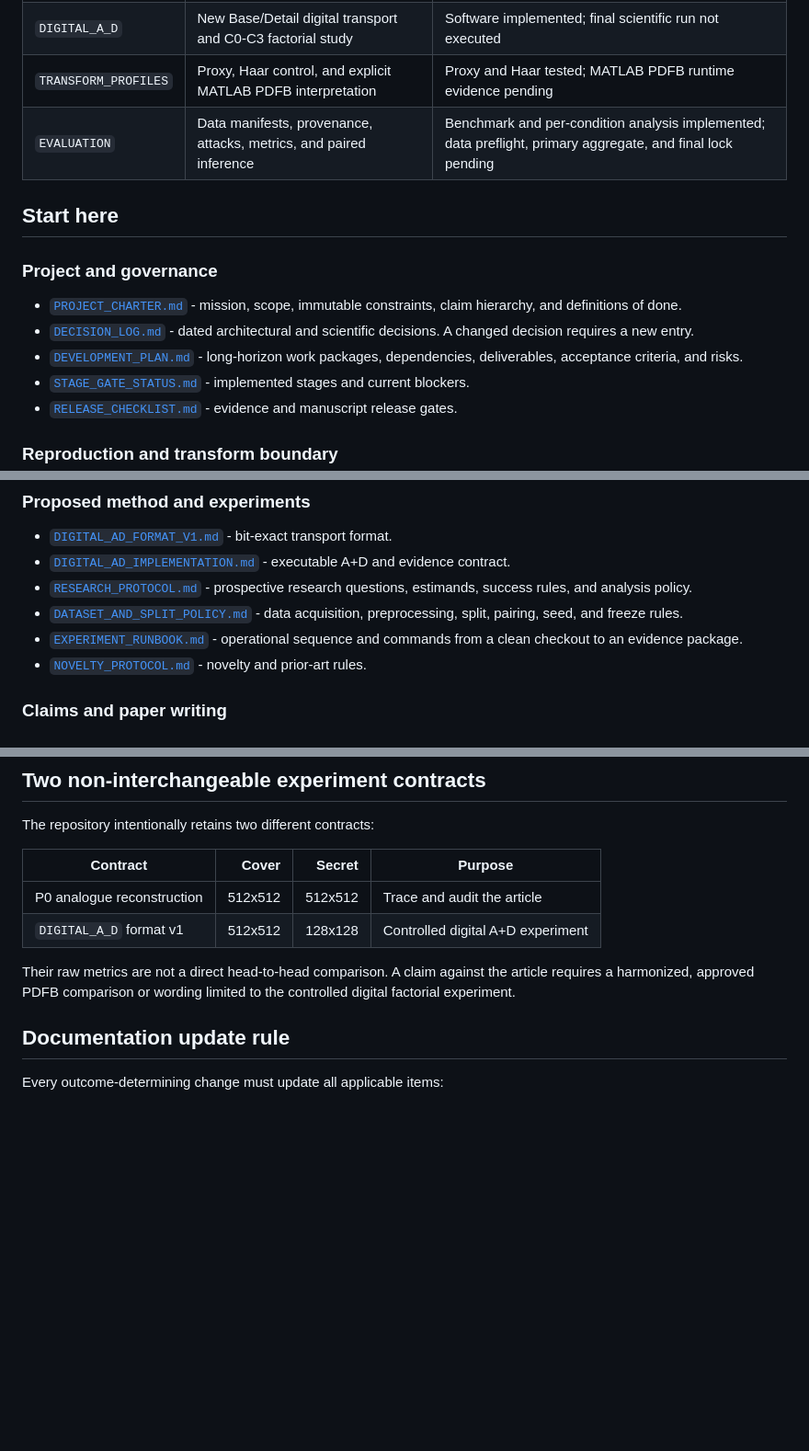
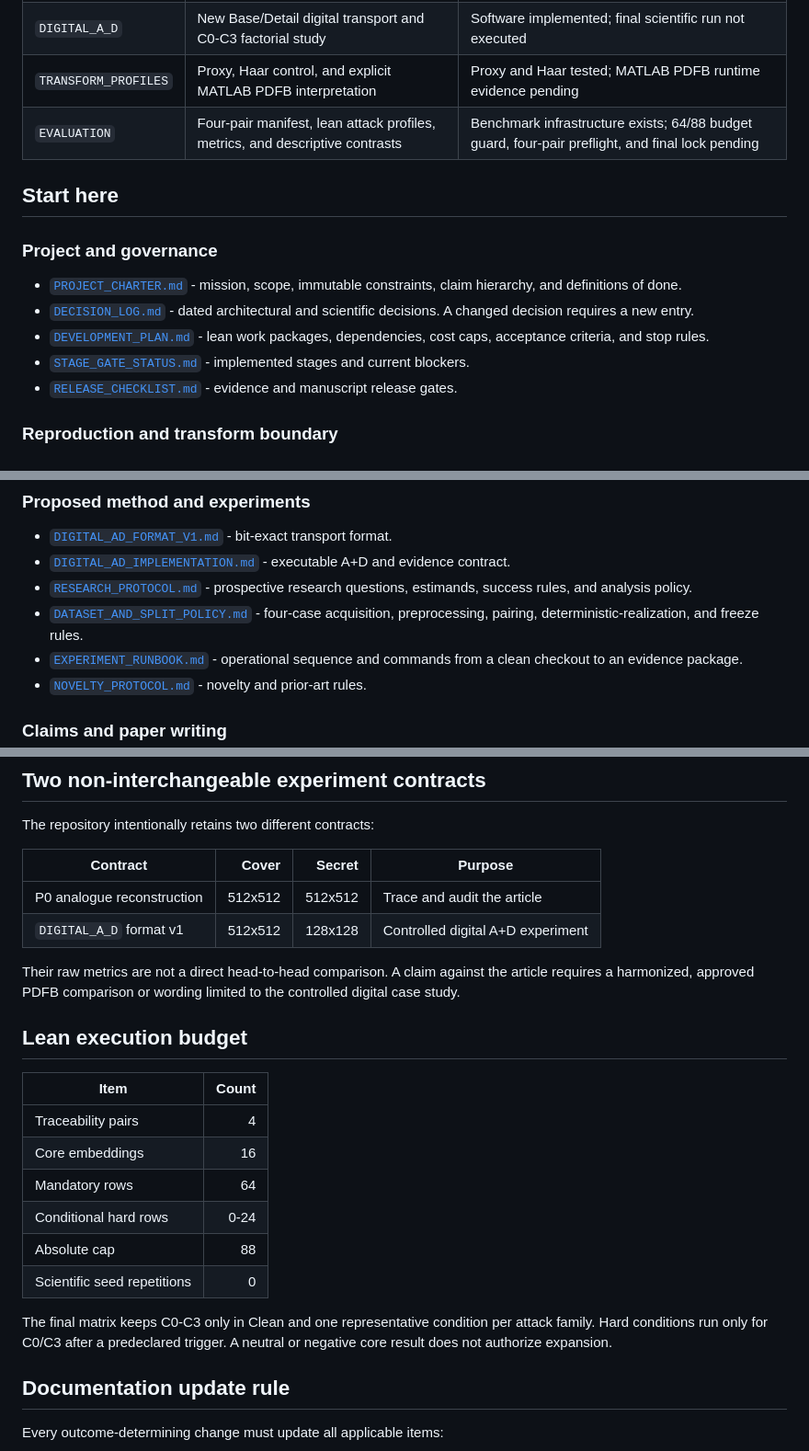
Before and after one commit to alirezaabbaszadeh/contourlet-steganography-repro, a Markdown page: docs/README.md, 3 parts joined by grey strips. Shown at 92% size. Rendered like a GitHub page; blank space fills up the shorter version.

Commit message:
Adopt lean execution protocol: docs/README.md

```diff
--- a/docs/README.md
+++ b/docs/README.md
@@ -25,7 +25,7 @@ measured output or a failed gate.
 | `P0_FROZEN` | Independent reconstruction of Kumar et al. (2026) | Executable and audited, but not author-equivalent |
 | `DIGITAL_A_D` | New Base/Detail digital transport and C0-C3 factorial study | Software implemented; final scientific run not executed |
 | `TRANSFORM_PROFILES` | Proxy, Haar control, and explicit MATLAB PDFB interpretation | Proxy and Haar tested; MATLAB PDFB runtime evidence pending |
-| `EVALUATION` | Data manifests, provenance, attacks, metrics, and paired inference | Benchmark and per-condition analysis implemented; data preflight, primary aggregate, and final lock pending |
+| `EVALUATION` | Four-pair manifest, lean attack profiles, metrics, and descriptive contrasts | Benchmark infrastructure exists; 64/88 budget guard, four-pair preflight, and final lock pending |
 
 ## Start here
 
@@ -35,8 +35,8 @@ measured output or a failed gate.
   constraints, claim hierarchy, and definitions of done.
 - [`DECISION_LOG.md`](DECISION_LOG.md) - dated architectural and scientific
   decisions. A changed decision requires a new entry.
-- [`DEVELOPMENT_PLAN.md`](DEVELOPMENT_PLAN.md) - long-horizon work packages,
-  dependencies, deliverables, acceptance criteria, and risks.
+- [`DEVELOPMENT_PLAN.md`](DEVELOPMENT_PLAN.md) - lean work packages,
+  dependencies, cost caps, acceptance criteria, and stop rules.
 - [`STAGE_GATE_STATUS.md`](STAGE_GATE_STATUS.md) - implemented stages and
   current blockers.
 - [`RELEASE_CHECKLIST.md`](RELEASE_CHECKLIST.md) - evidence and manuscript
@@ -60,8 +60,8 @@ measured output or a failed gate.
   A+D and evidence contract.
 - [`RESEARCH_PROTOCOL.md`](RESEARCH_PROTOCOL.md) - prospective research
   questions, estimands, success rules, and analysis policy.
-- [`DATASET_AND_SPLIT_POLICY.md`](DATASET_AND_SPLIT_POLICY.md) - data
-  acquisition, preprocessing, split, pairing, seed, and freeze rules.
+- [`DATASET_AND_SPLIT_POLICY.md`](DATASET_AND_SPLIT_POLICY.md) - four-case
+  acquisition, preprocessing, pairing, deterministic-realization, and freeze rules.
 - [`EXPERIMENT_RUNBOOK.md`](EXPERIMENT_RUNBOOK.md) - operational sequence and
   commands from a clean checkout to an evidence package.
 - [`NOVELTY_PROTOCOL.md`](NOVELTY_PROTOCOL.md) - novelty and prior-art rules.
@@ -96,7 +96,22 @@ The repository intentionally retains two different contracts:
 
 Their raw metrics are not a direct head-to-head comparison. A claim against
 the article requires a harmonized, approved PDFB comparison or wording limited
-to the controlled digital factorial experiment.
+to the controlled digital case study.
+
+## Lean execution budget
+
+| Item | Count |
+|---|---:|
+| Traceability pairs | 4 |
+| Core embeddings | 16 |
+| Mandatory rows | 64 |
+| Conditional hard rows | 0-24 |
+| Absolute cap | 88 |
+| Scientific seed repetitions | 0 |
+
+The final matrix keeps C0-C3 only in Clean and one representative condition
+per attack family. Hard conditions run only for C0/C3 after a predeclared
+trigger. A neutral or negative core result does not authorize expansion.
 
 ## Documentation update rule
 
```
